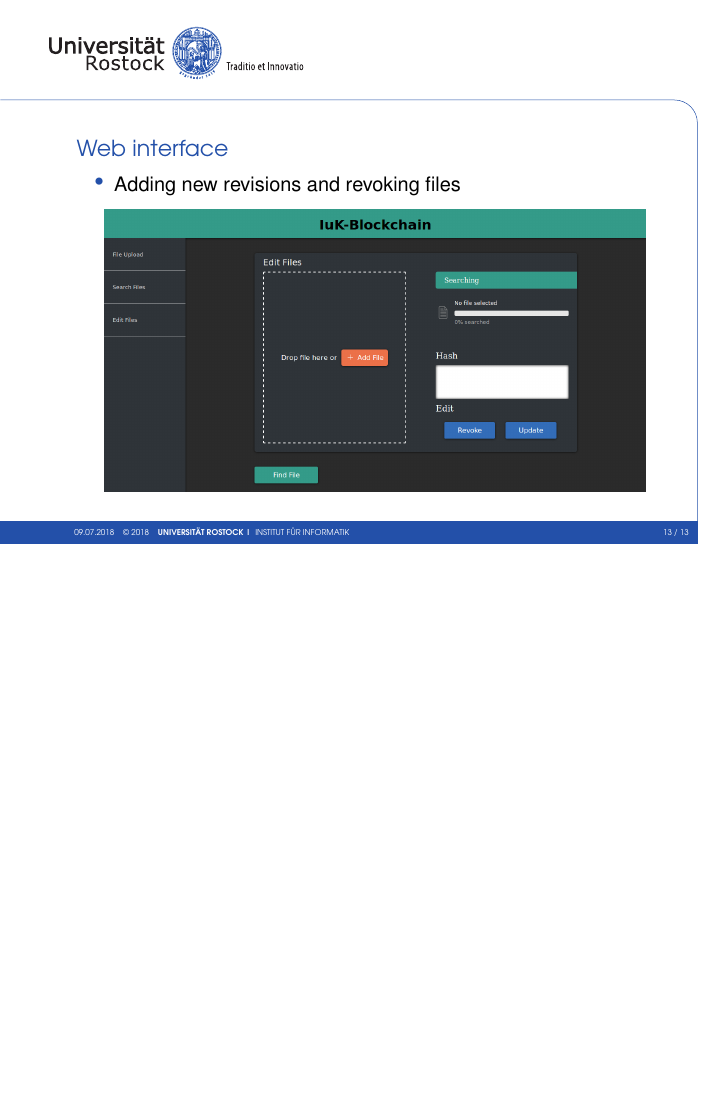
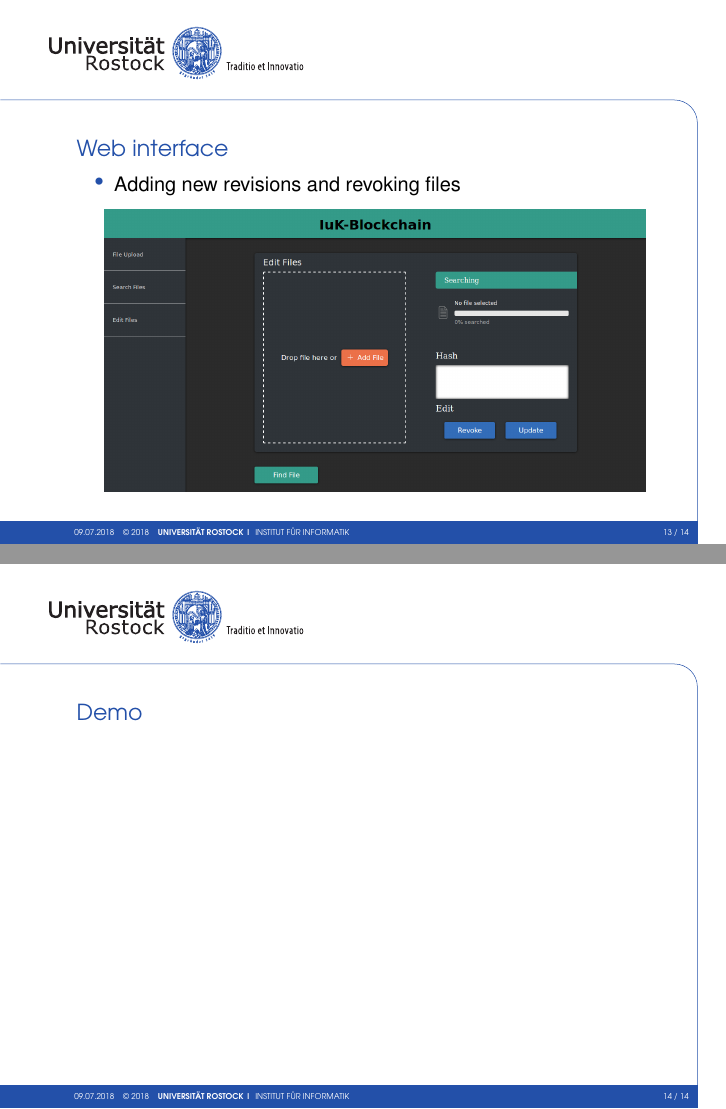
Before and after one commit to clecap/iuk-blockchain, LaTeX slides (presentation/presentation.tex): page 13 of 13 before the commit and pages 13 and 14 of 14 after it, the two joined at a grey line, the shorter picture padded with empty space. Compiled offline with pdfLaTeX.

Commit message:
Updated presentation

```diff
--- a/presentation/presentation.tex
+++ b/presentation/presentation.tex
@@ -134,6 +134,9 @@
 	\end{figure}
 \end{frame}
 
+\begin{frame}{Demo}
+\end{frame}
+
 %\begin{frame}[allowframebreaks]{References}
 %Reduce URL font size
 %\renewcommand{\UrlFont}{\small\rmfamily}
```
